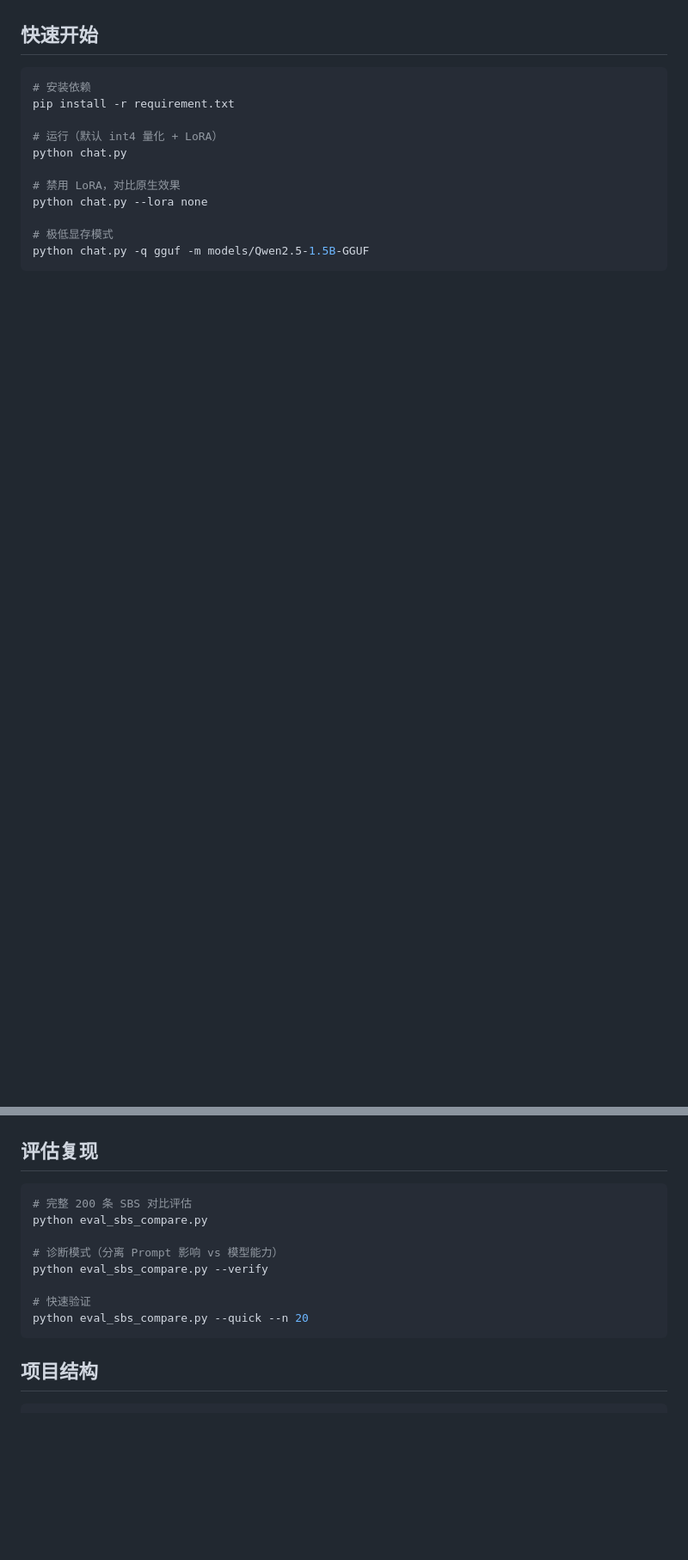
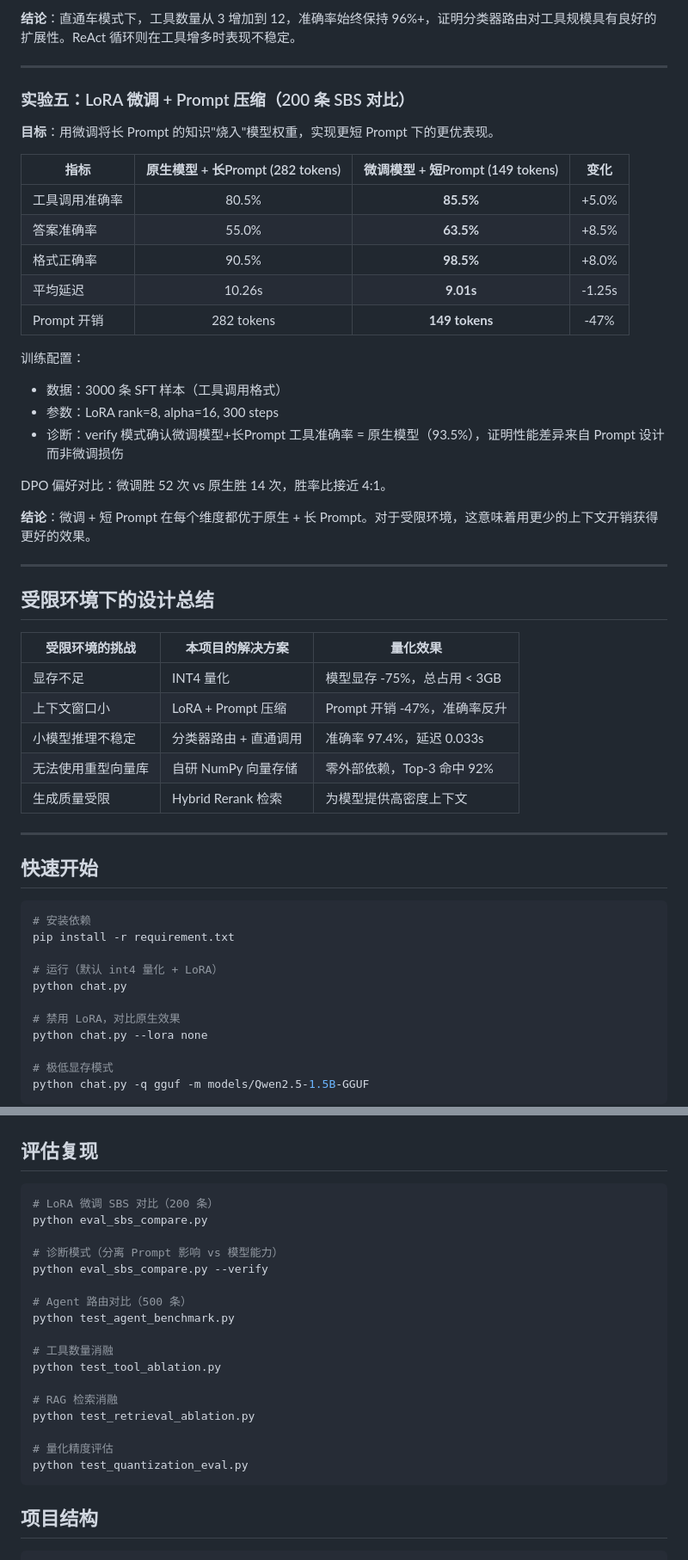
Before and after one commit to xmfcjx/NanoMouse, a Markdown page: README.md, 2 parts joined by grey strips. Shown at 86% size. Rendered like a GitHub page; blank space fills up the shorter version.

````diff
--- a/README.md
+++ b/README.md
@@ -95,3 +123,41 @@ NanoChat-Lab 探索的核心问题是：**在设备受限环境下（4GB VRAM /
+**结论**：直通车模式下，工具数量从 3 增加到 12，准确率始终保持 96%+，证明分类器路由对工具规模具有良好的扩展性。ReAct 循环则在工具增多时表现不稳定。
+
+---
+
+### 实验五：LoRA 微调 + Prompt 压缩（200 条 SBS 对比）
+
+**目标**：用微调将长 Prompt 的知识"烧入"模型权重，实现更短 Prompt 下的更优表现。
+
+| 指标 | 原生模型 + 长Prompt (282 tokens) | 微调模型 + 短Prompt (149 tokens) | 变化 |
+|------|:---:|:---:|:---:|
+| 工具调用准确率 | 80.5% | **85.5%** | +5.0% |
+| 答案准确率 | 55.0% | **63.5%** | +8.5% |
+| 格式正确率 | 90.5% | **98.5%** | +8.0% |
+| 平均延迟 | 10.26s | **9.01s** | -1.25s |
+| Prompt 开销 | 282 tokens | **149 tokens** | -47% |
+
+训练配置：
+- 数据：3000 条 SFT 样本（工具调用格式）
+- 参数：LoRA rank=8, alpha=16, 300 steps
+- 诊断：verify 模式确认微调模型+长Prompt 工具准确率 = 原生模型（93.5%），证明性能差异来自 Prompt 设计而非微调损伤
+
+DPO 偏好对比：微调胜 52 次 vs 原生胜 14 次，胜率比接近 4:1。
+
+**结论**：微调 + 短 Prompt 在每个维度都优于原生 + 长 Prompt。对于受限环境，这意味着用更少的上下文开销获得更好的效果。
+
+---
+
+## 受限环境下的设计总结
+
+| 受限环境的挑战 | 本项目的解决方案 | 量化效果 |
+|--------------|----------------|---------|
+| 显存不足 | INT4 量化 | 模型显存 -75%，总占用 < 3GB |
+| 上下文窗口小 | LoRA + Prompt 压缩 | Prompt 开销 -47%，准确率反升 |
+| 小模型推理不稳定 | 分类器路由 + 直通调用 | 准确率 97.4%，延迟 0.033s |
+| 无法使用重型向量库 | 自研 NumPy 向量存储 | 零外部依赖，Top-3 命中 92% |
+| 生成质量受限 | Hybrid Rerank 检索 | 为模型提供高密度上下文 |
+
+---
 
 ## 快速开始
 
@@ -112,14 +178,23 @@ python chat.py -q gguf -m models/Qwen2.5-1.5B-GGUF
 ## 评估复现
 
 ```bash
-# 完整 200 条 SBS 对比评估
+# LoRA 微调 SBS 对比（200 条）
 python eval_sbs_compare.py
 
 # 诊断模式（分离 Prompt 影响 vs 模型能力）
 python eval_sbs_compare.py --verify
 
-# 快速验证
-python eval_sbs_compare.py --quick --n 20
+# Agent 路由对比（500 条）
+python test_agent_benchmark.py
+
+# 工具数量消融
+python test_tool_ablation.py
+
+# RAG 检索消融
+python test_retrieval_ablation.py
+
+# 量化精度评估
+python test_quantization_eval.py
 ```
 
 ## 项目结构
````
Also changed, not shown: other parts of README.md (+73 -41 lines).
